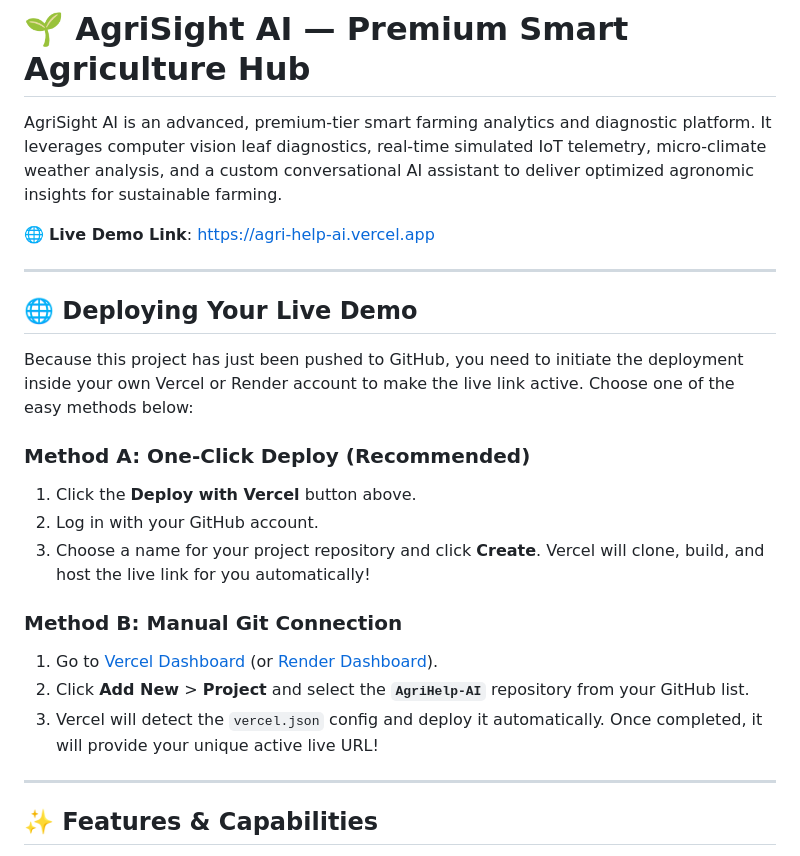
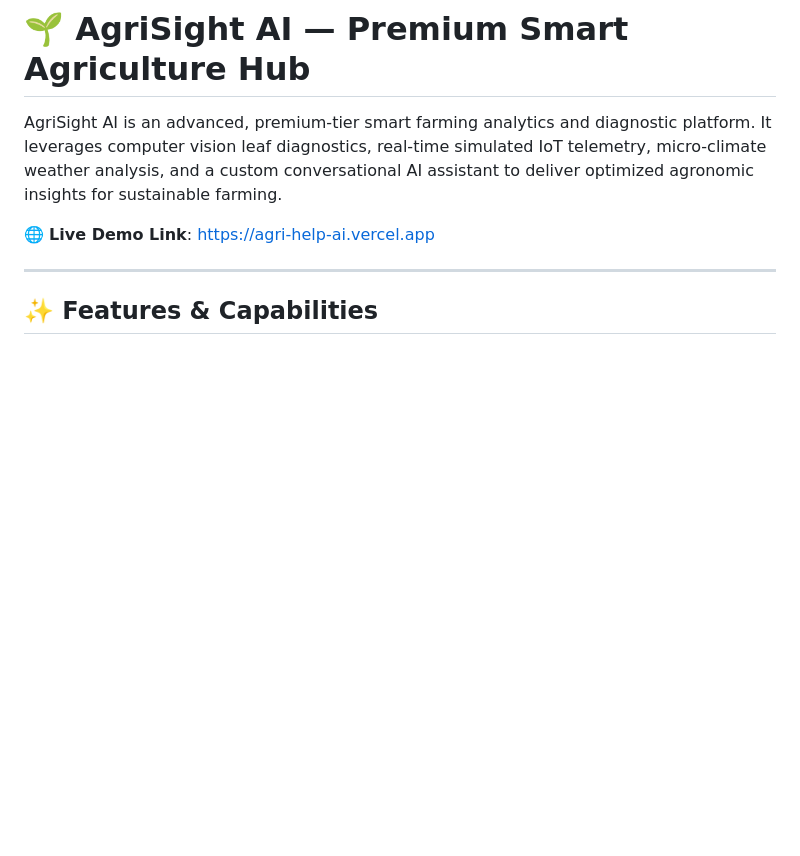
Before and after one commit to uTharun23/AgriHelp-AI, a Markdown page: README.md, the part around the change. Rendered like a GitHub page; blank space fills up the shorter version.

Commit message:
Remove deployment instructions from README
Removed deployment instructions for Vercel and Render.

```diff
--- a/README.md
+++ b/README.md
@@ -3,22 +3,6 @@
 AgriSight AI is an advanced, premium-tier smart farming analytics and diagnostic platform. It leverages computer vision leaf diagnostics, real-time simulated IoT telemetry, micro-climate weather analysis, and a custom conversational AI assistant to deliver optimized agronomic insights for sustainable farming.
 
 🌐 **Live Demo Link**: [https://agri-help-ai.vercel.app](https://agri-help-ai.vercel.app)
-
----
-
-## 🌐 Deploying Your Live Demo
-
-Because this project has just been pushed to GitHub, you need to initiate the deployment inside your own Vercel or Render account to make the live link active. Choose one of the easy methods below:
-
-### Method A: One-Click Deploy (Recommended)
-1.  Click the **Deploy with Vercel** button above.
-2.  Log in with your GitHub account.
-3.  Choose a name for your project repository and click **Create**. Vercel will clone, build, and host the live link for you automatically!
-
-### Method B: Manual Git Connection
-1.  Go to [Vercel Dashboard](https://vercel.com) (or [Render Dashboard](https://render.com)).
-2.  Click **Add New** > **Project** and select the **`AgriHelp-AI`** repository from your GitHub list.
-3.  Vercel will detect the `vercel.json` config and deploy it automatically. Once completed, it will provide your unique active live URL!
 
 ---
 
```
